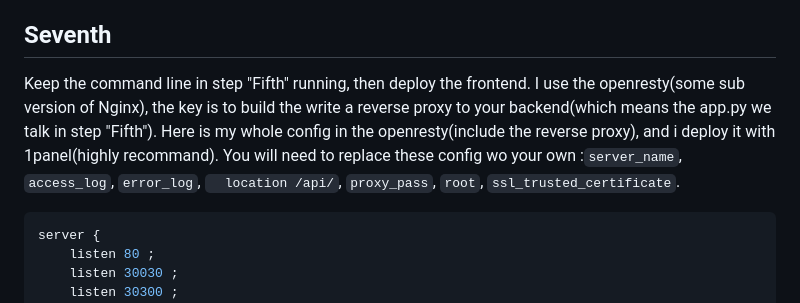
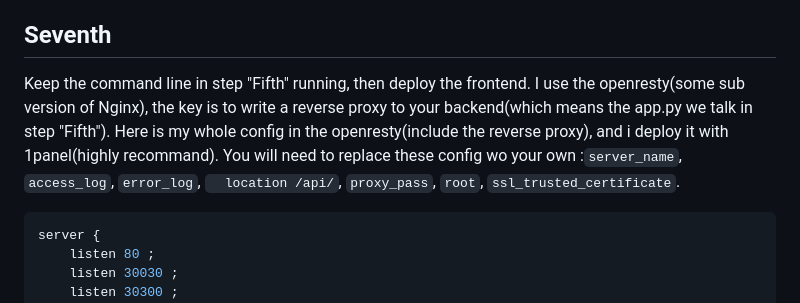
Before and after one commit to katfionn/AIveo3, a Markdown page: Readme.md, the part around the change. Drawn GitHub-style.

````diff
--- a/Readme.md
+++ b/Readme.md
@@ -45,7 +45,7 @@ Run the app.py in the command line，if it goes well, then goto next step. If it
 Make sure your Linux or your server is opened and listening on port 5000(you can change it in `app.py` file)
 
 ## Seventh
-Keep the command line in step "Fifth" running, then deploy the frontend. I use the openresty(some sub version of Nginx), the key is to build the write a reverse proxy to your backend(which means the app.py we talk in step "Fifth"). Here is my whole config in the openresty(include the reverse proxy), and i deploy it with 1panel(highly recommand). You will need to replace these config wo your own :`server_name`, `access_log`, `error_log`, `  location /api/`, `proxy_pass`, `root`, `ssl_trusted_certificate`.
+Keep the command line in step "Fifth" running, then deploy the frontend. I use the openresty(some sub version of Nginx), the key is to write a reverse proxy to your backend(which means the app.py we talk in step "Fifth"). Here is my whole config in the openresty(include the reverse proxy), and i deploy it with 1panel(highly recommand). You will need to replace these config wo your own :`server_name`, `access_log`, `error_log`, `  location /api/`, `proxy_pass`, `root`, `ssl_trusted_certificate`.
 ```nginx
 server {
     listen 80 ;
````
